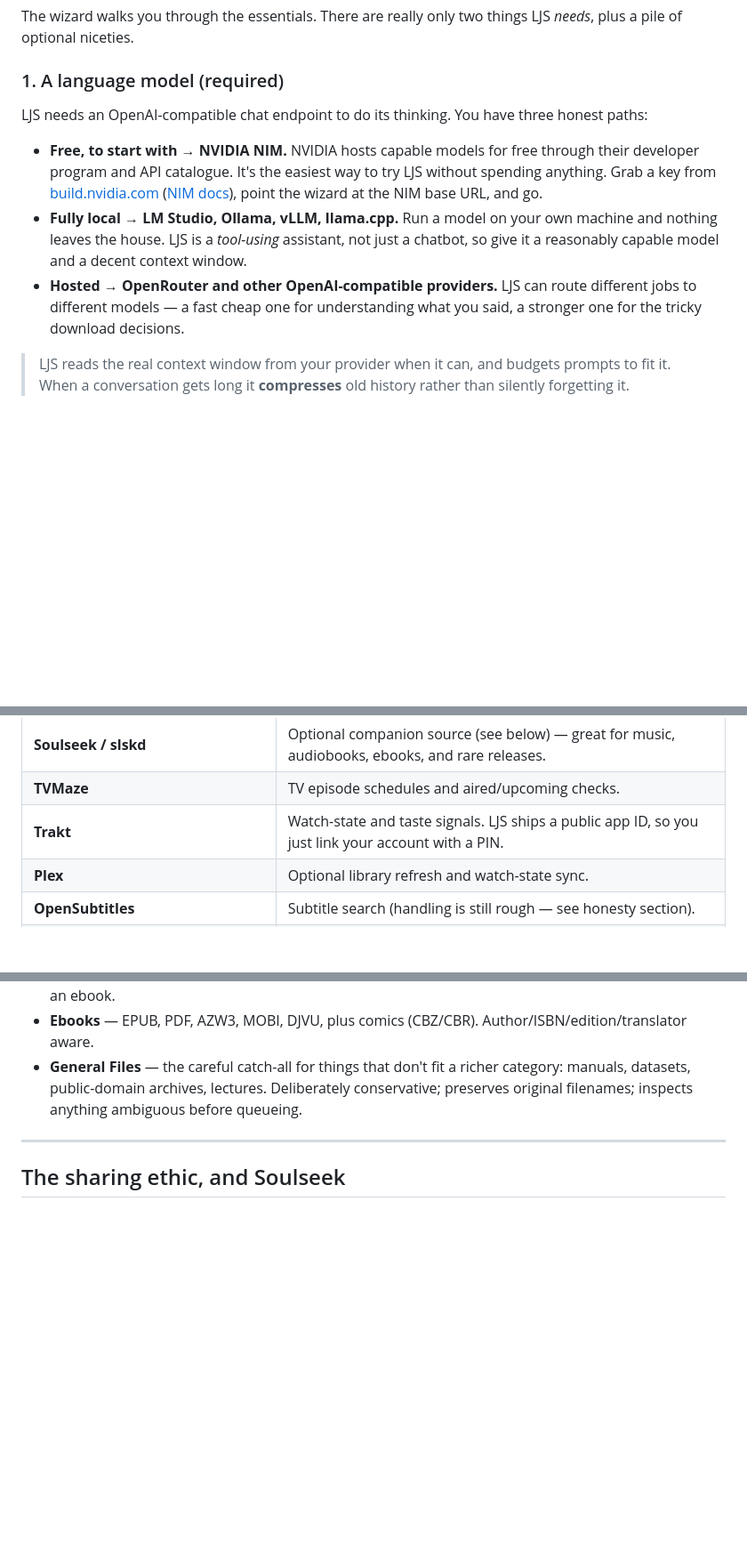
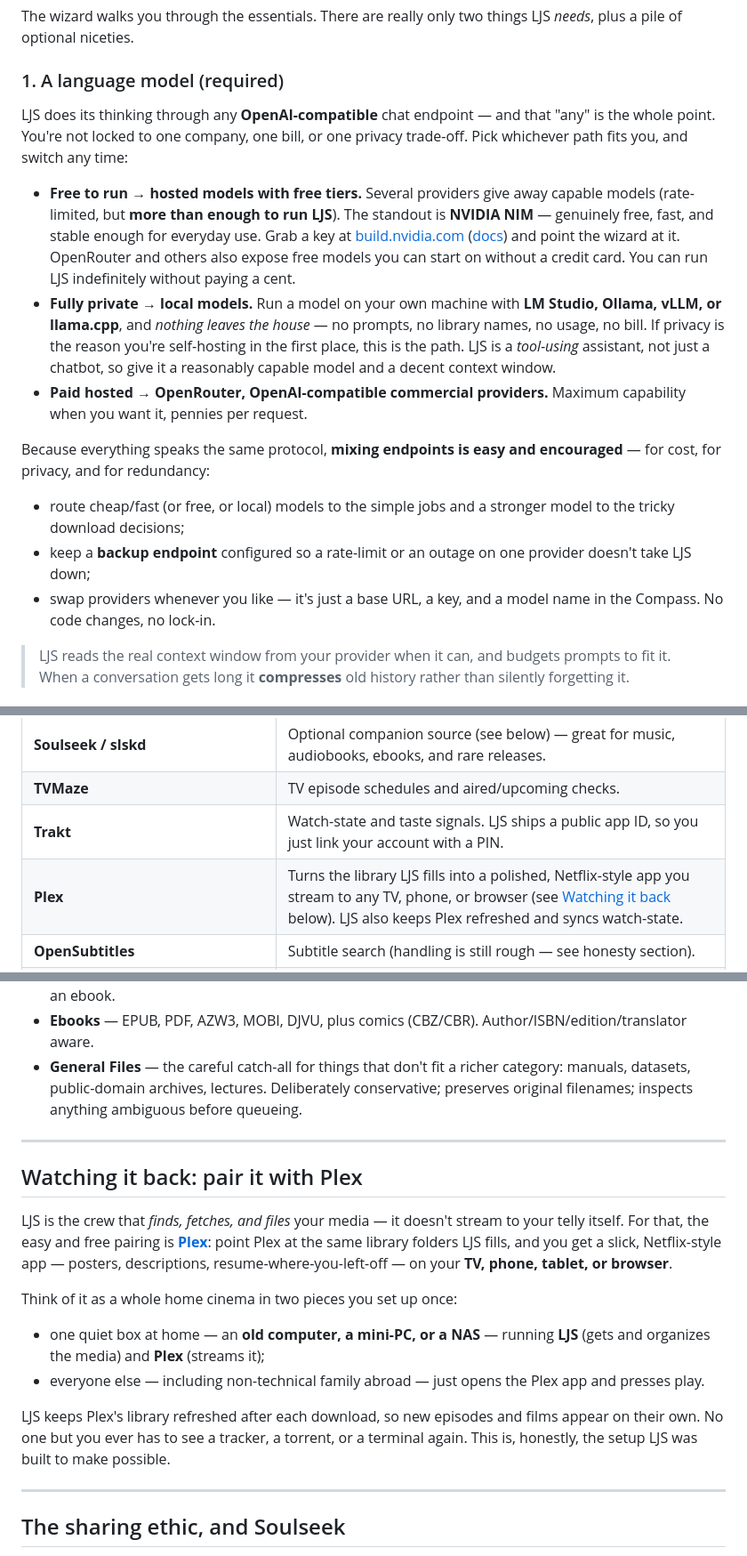
Before and after one commit to orb84/Long-John-Silver, a Markdown page: README.md, 3 parts joined by grey strips. Shown at 89% size. Drawn GitHub-style; blank space fills up the shorter version.

Commit message:
docs: emphasize free/local LLM endpoints and add Plex streaming guidance
- Rewrite the LLM-provider section to underline that any OpenAI-compatible
  endpoint works: free hosted tiers (NVIDIA NIM et al.) are enough to run
  LJS at no cost, local models keep everything private, and mixing
  endpoints gives cost/privacy/redundancy. No lock-in.
- Strengthen Plex into a non-technical "watch it back" story: pair LJS
  (fetch + organize) with Plex (stream to any TV/phone) on one old
  computer/NAS, with a plex.tv link.

Co-Authored-By: Claude Opus 4.8 <noreply@anthropic.com>

```diff
--- a/README.md
+++ b/README.md
@@ -134,11 +134,17 @@ The wizard walks you through the essentials. There are really only two things LJ
 
 ### 1. A language model (required)
 
-LJS needs an OpenAI-compatible chat endpoint to do its thinking. You have three honest paths:
+LJS does its thinking through any **OpenAI-compatible** chat endpoint — and that "any" is the whole point. You're not locked to one company, one bill, or one privacy trade-off. Pick whichever path fits you, and switch any time:
 
-- **Free, to start with → NVIDIA NIM.** NVIDIA hosts capable models for free through their developer program and API catalogue. It's the easiest way to try LJS without spending anything. Grab a key from [build.nvidia.com](https://build.nvidia.com/) ([NIM docs](https://docs.nvidia.com/nim/index.html)), point the wizard at the NIM base URL, and go.
-- **Fully local → LM Studio, Ollama, vLLM, llama.cpp.** Run a model on your own machine and nothing leaves the house. LJS is a *tool-using* assistant, not just a chatbot, so give it a reasonably capable model and a decent context window.
-- **Hosted → OpenRouter and other OpenAI-compatible providers.** LJS can route different jobs to different models — a fast cheap one for understanding what you said, a stronger one for the tricky download decisions.
+- **Free to run → hosted models with free tiers.** Several providers give away capable models (rate-limited, but **more than enough to run LJS**). The standout is **NVIDIA NIM** — genuinely free, fast, and stable enough for everyday use. Grab a key at [build.nvidia.com](https://build.nvidia.com/) ([docs](https://docs.nvidia.com/nim/index.html)) and point the wizard at it. OpenRouter and others also expose free models you can start on without a credit card. You can run LJS indefinitely without paying a cent.
+- **Fully private → local models.** Run a model on your own machine with **LM Studio, Ollama, vLLM, or llama.cpp**, and *nothing leaves the house* — no prompts, no library names, no usage, no bill. If privacy is the reason you're self-hosting in the first place, this is the path. LJS is a *tool-using* assistant, not just a chatbot, so give it a reasonably capable model and a decent context window.
+- **Paid hosted → OpenRouter, OpenAI-compatible commercial providers.** Maximum capability when you want it, pennies per request.
+
+Because everything speaks the same protocol, **mixing endpoints is easy and encouraged** — for cost, for privacy, and for redundancy:
+
+- route cheap/fast (or free, or local) models to the simple jobs and a stronger model to the tricky download decisions;
+- keep a **backup endpoint** configured so a rate-limit or an outage on one provider doesn't take LJS down;
+- swap providers whenever you like — it's just a base URL, a key, and a model name in the Compass. No code changes, no lock-in.
 
 > LJS reads the real context window from your provider when it can, and budgets prompts to fit it. When a conversation gets long it **compresses** old history rather than silently forgetting it.
 
@@ -157,7 +163,7 @@ None of these are mandatory, but they make LJS noticeably smarter:
 | **Soulseek / slskd** | Optional companion source (see below) — great for music, audiobooks, ebooks, and rare releases. |
 | **TVMaze** | TV episode schedules and aired/upcoming checks. |
 | **Trakt** | Watch-state and taste signals. LJS ships a public app ID, so you just link your account with a PIN. |
-| **Plex** | Optional library refresh and watch-state sync. |
+| **Plex** | Turns the library LJS fills into a polished, Netflix-style app you stream to any TV, phone, or browser (see [Watching it back](#watching-it-back-pair-it-with-plex) below). LJS also keeps Plex refreshed and syncs watch-state. |
 | **OpenSubtitles** | Subtitle search (handling is still rough — see honesty section). |
 | **SearXNG** | Optional, self-managed web research — lets the assistant look things up online (titles, schedules, ambiguous releases) without sending you to a search engine. LJS can install and run it for you; auto-install is tested on Linux so far. |
 | **MusicBrainz · Cover Art Archive · Discogs · AcoustID** | Music metadata and cover art. |
@@ -179,6 +185,19 @@ Out of the box:
 - **Audiobooks** — narrator, abridged/unabridged, chapters, M4B/M4A/MP3. Knows it is *not* the same as an ebook.
 - **Ebooks** — EPUB, PDF, AZW3, MOBI, DJVU, plus comics (CBZ/CBR). Author/ISBN/edition/translator aware.
 - **General Files** — the careful catch-all for things that don't fit a richer category: manuals, datasets, public-domain archives, lectures. Deliberately conservative; preserves original filenames; inspects anything ambiguous before queueing.
+
+---
+
+## Watching it back: pair it with Plex
+
+LJS is the crew that *finds, fetches, and files* your media — it doesn't stream to your telly itself. For that, the easy and free pairing is **[Plex](https://www.plex.tv/)**: point Plex at the same library folders LJS fills, and you get a slick, Netflix-style app — posters, descriptions, resume-where-you-left-off — on your **TV, phone, tablet, or browser**.
+
+Think of it as a whole home cinema in two pieces you set up once:
+
+- one quiet box at home — an **old computer, a mini-PC, or a NAS** — running **LJS** (gets and organizes the media) and **Plex** (streams it);
+- everyone else — including non-technical family abroad — just opens the Plex app and presses play.
+
+LJS keeps Plex's library refreshed after each download, so new episodes and films appear on their own. No one but you ever has to see a tracker, a torrent, or a terminal again. This is, honestly, the setup LJS was built to make possible.
 
 ---
 
```
